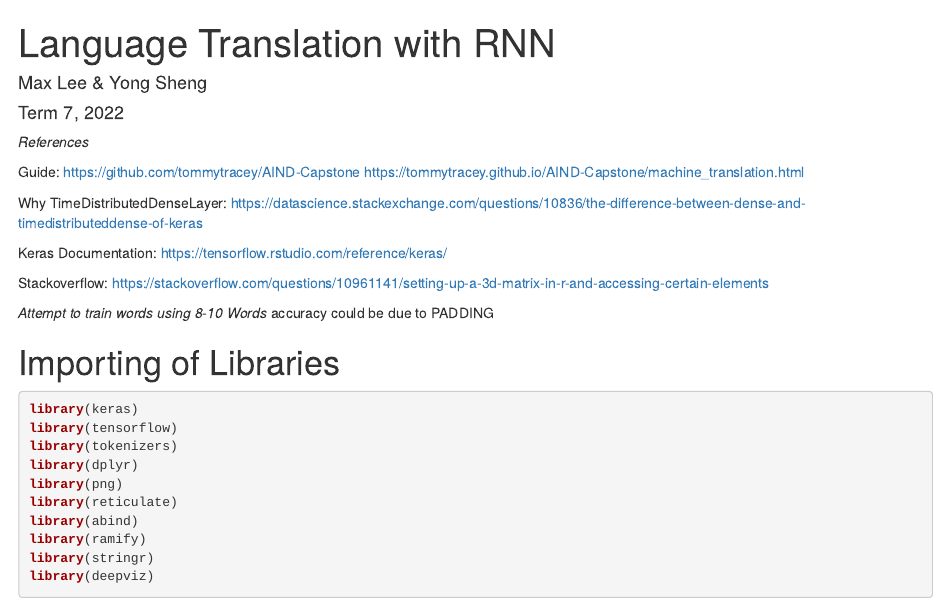
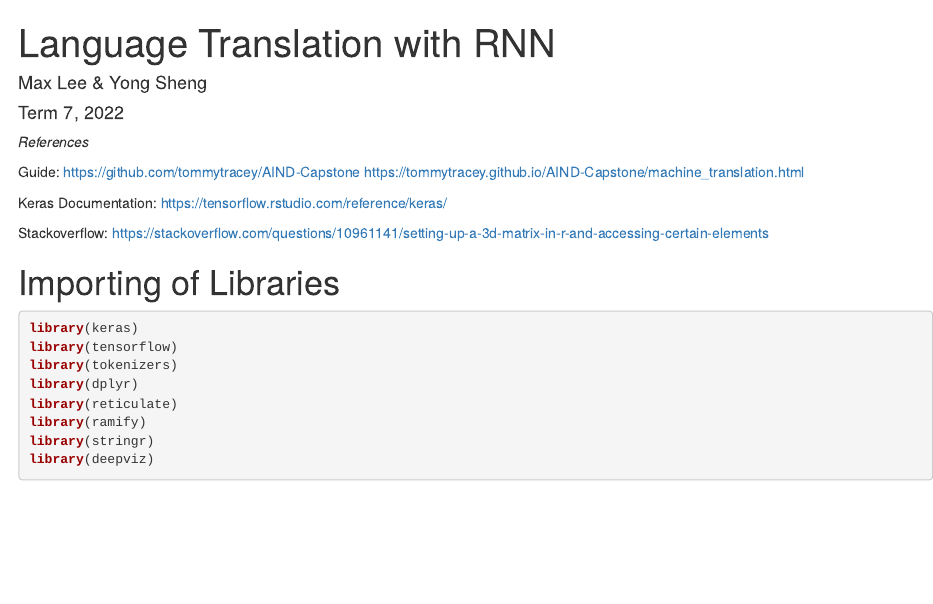
Before and after one commit to maxlee98/SML_RNN_LangTrans, an R Markdown document (Language_Translation/Language_Translation.Rmd): the page in a window 1100 px wide, from its top. Rendered offline with R 4.5, knitr and Pandoc, with nearby package versions; some code elsewhere in the file could not run offline.

````diff
--- a/Language_Translation/Language_Translation.Rmd
+++ b/Language_Translation/Language_Translation.Rmd
@@ -11,9 +11,6 @@
 https://github.com/tommytracey/AIND-Capstone
 https://tommytracey.github.io/AIND-Capstone/machine_translation.html
 
-Why TimeDistributedDenseLayer:
-https://datascience.stackexchange.com/questions/10836/the-difference-between-dense-and-timedistributeddense-of-keras
-
 Keras Documentation:
 https://tensorflow.rstudio.com/reference/keras/
 
@@ -21,17 +18,13 @@
 https://stackoverflow.com/questions/10961141/setting-up-a-3d-matrix-in-r-and-accessing-certain-elements
 
 
-*Attempt to train words using 8-10 Words* accuracy could be due to PADDING
-
 # Importing of Libraries
 ```{r warning=FALSE,results='hide',error=FALSE,message=FALSE}
 library(keras)
 library(tensorflow)
 library(tokenizers)
 library(dplyr)
-library(png)
 library(reticulate)
-library(abind)
 library(ramify)
 library(stringr)
 library(deepviz)
````
Also changed, not shown: .RData (deleted), Language_Translation/index.html (added), Sine_Wave/Sine_Wave_Prediction.nb.html (added), Sine_Wave/Sine_Wave_Prediction.py (renamed from Sine_Wave_Prediction.py), Sine_Wave/Sine_Wave_Prediction.rmd (renamed from Sine_Wave_Prediction.rmd), Sine_Wave/U.csv (renamed from U.csv), Sine_Wave/V.csv (renamed from V.csv), Sine_Wave/W.csv (renamed from W.csv), Sine_Wave/index.html (added), Sine_Wave_Prediction.nb.html (deleted), index.html, 2 other files.
